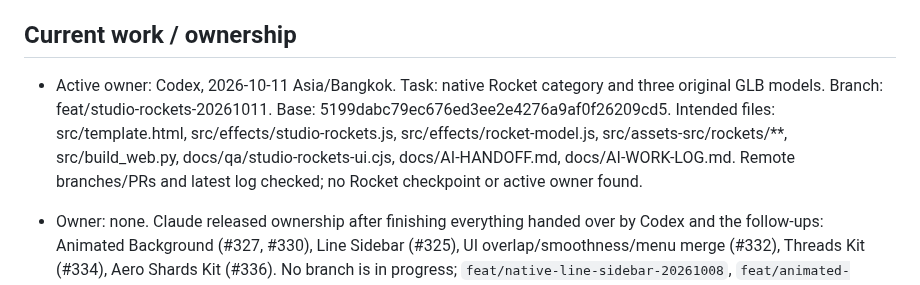
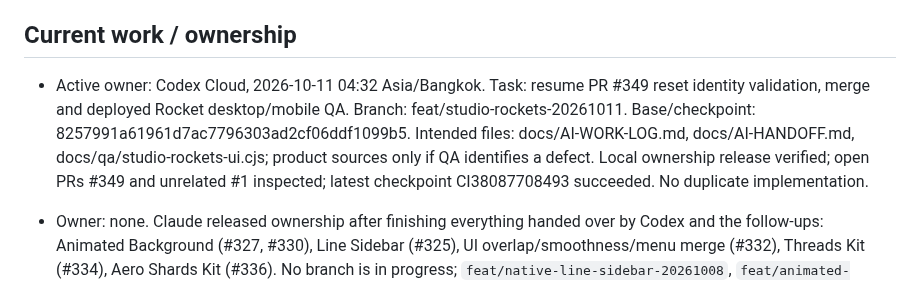
Before and after one commit to icelolan-ai/planet2, a Markdown page: docs/AI-WORK-LOG.md, the part around the change. GitHub-like rendering.

Commit message:
docs: claim Rocket follow-up cloud validation

```diff
--- a/docs/AI-WORK-LOG.md
+++ b/docs/AI-WORK-LOG.md
@@ -4,7 +4,7 @@ Use with `AGENTS.md` and `AI-HANDOFF.md`. Entries are append-only; correct mista
 
 ## Current work / ownership
 
-- Active owner: Codex, 2026-10-11 Asia/Bangkok. Task: native Rocket category and three original GLB models. Branch: feat/studio-rockets-20261011. Base: 5199dabc79ec676ed3ee2e4276a9af0f26209cd5. Intended files: src/template.html, src/effects/studio-rockets.js, src/effects/rocket-model.js, src/assets-src/rockets/**, src/build_web.py, docs/qa/studio-rockets-ui.cjs, docs/AI-HANDOFF.md, docs/AI-WORK-LOG.md. Remote branches/PRs and latest log checked; no Rocket checkpoint or active owner found.
+- Active owner: Codex Cloud, 2026-10-11 04:32 Asia/Bangkok. Task: resume PR #349 reset identity validation, merge and deployed Rocket desktop/mobile QA. Branch: feat/studio-rockets-20261011. Base/checkpoint: 8257991a61961d7ac7796303ad2cf06ddf1099b5. Intended files: docs/AI-WORK-LOG.md, docs/AI-HANDOFF.md, docs/qa/studio-rockets-ui.cjs; product sources only if QA identifies a defect. Local ownership release verified; open PRs #349 and unrelated #1 inspected; latest checkpoint CI38087708493 succeeded. No duplicate implementation.
 
 - Owner: none. Claude released ownership after finishing everything handed over by Codex and the follow-ups: Animated Background (#327, #330), Line Sidebar (#325), UI overlap/smoothness/menu merge (#332), Threads Kit (#334), Aero Shards Kit (#336). No branch is in progress; `feat/native-line-sidebar-20261008`, `feat/animated-background-20261008` and the other feature branches are merged and can be ignored.
 - Open caveats (see entries below): Liquid Ether is not frame-for-frame identical to the demo, the user's exact UI-overlap screenshot scenario was not reproduced, no real-device/Safari testing, Aero Shards has no pixel comparison with the WebGPU original.
```
